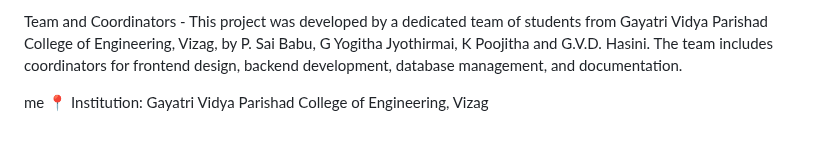
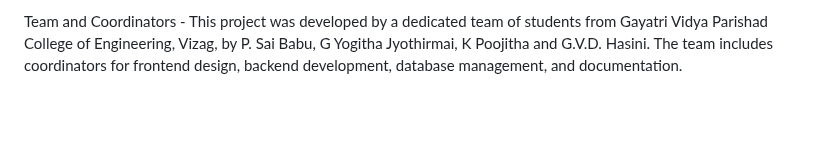
Before and after one commit to hasinigolla/HackVerse-1.0, a Markdown page: README.md, the part around the change. Rendered like a GitHub page; blank space fills up the shorter version.

Commit message:
Fix formatting and update team information in README

```diff
--- a/README.md
+++ b/README.md
@@ -16,6 +16,3 @@ Future Enhancements - BLOOD CONNECT aims to evolve continuously with advanced fe
 
 Team and Coordinators - This project was developed by a dedicated team of students from Gayatri Vidya Parishad College of Engineering, Vizag, by P. Sai Babu, G Yogitha Jyothirmai, K Poojitha and G.V.D. Hasini.
 The team includes coordinators for frontend design, backend development, database management, and documentation.
-
-me
-📍 Institution: Gayatri Vidya Parishad College of Engineering, Vizag
```
